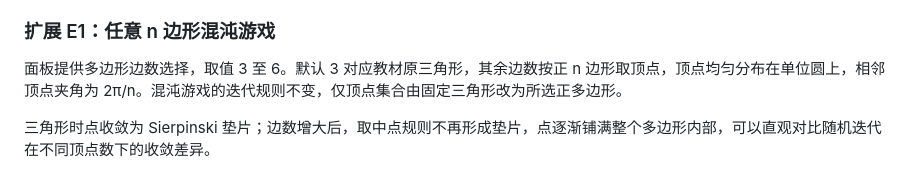
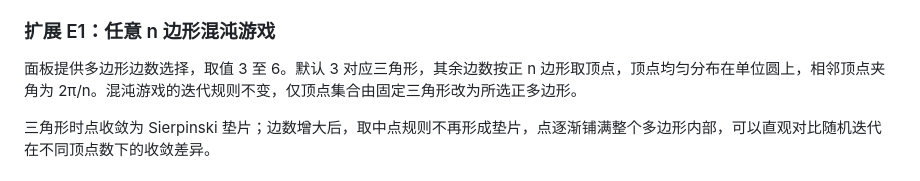
Before and after one commit to 13051300305/ap1-sierpinski, a Markdown page: ap1-sierpinski/README-E1版.md, the part around the change. Rendered like a GitHub page.

```diff
--- a/ap1-sierpinski/README-E1版.md
+++ b/ap1-sierpinski/README-E1版.md
@@ -63,7 +63,7 @@ function divide(a, b, c, count) {
 
 ### 扩展 E1：任意 n 边形混沌游戏
 
-面板提供多边形边数选择，取值 3 至 6。默认 3 对应教材原三角形，其余边数按正 n 边形取顶点，顶点均匀分布在单位圆上，相邻顶点夹角为 2π/n。混沌游戏的迭代规则不变，仅顶点集合由固定三角形改为所选正多边形。
+面板提供多边形边数选择，取值 3 至 6。默认 3 对应三角形，其余边数按正 n 边形取顶点，顶点均匀分布在单位圆上，相邻顶点夹角为 2π/n。混沌游戏的迭代规则不变，仅顶点集合由固定三角形改为所选正多边形。
 
 三角形时点收敛为 Sierpinski 垫片；边数增大后，取中点规则不再形成垫片，点逐渐铺满整个多边形内部，可以直观对比随机迭代在不同顶点数下的收敛差异。
 
```
